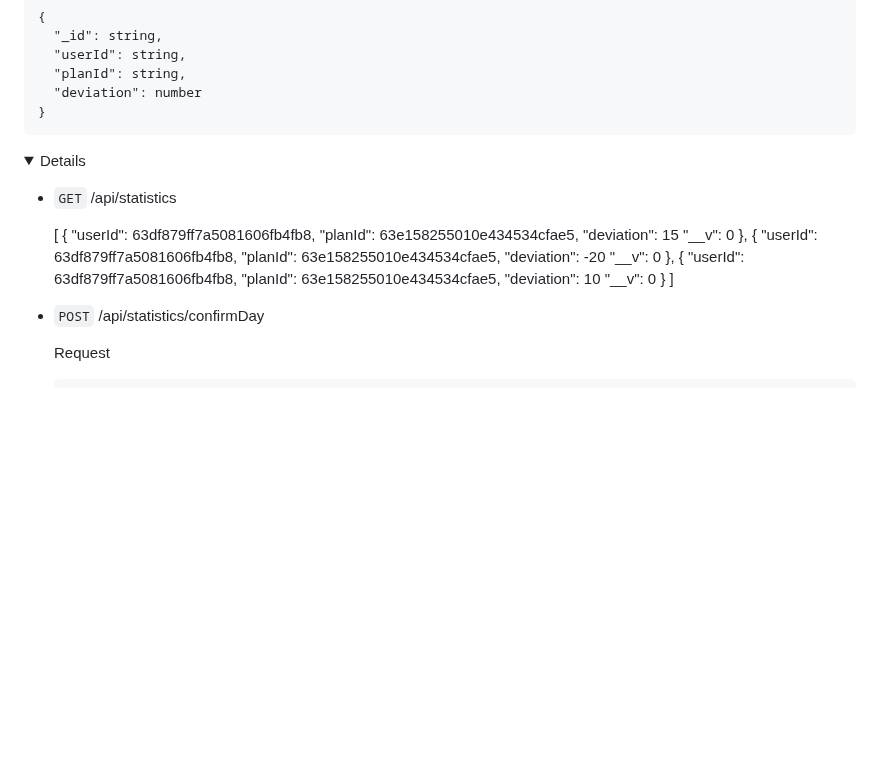
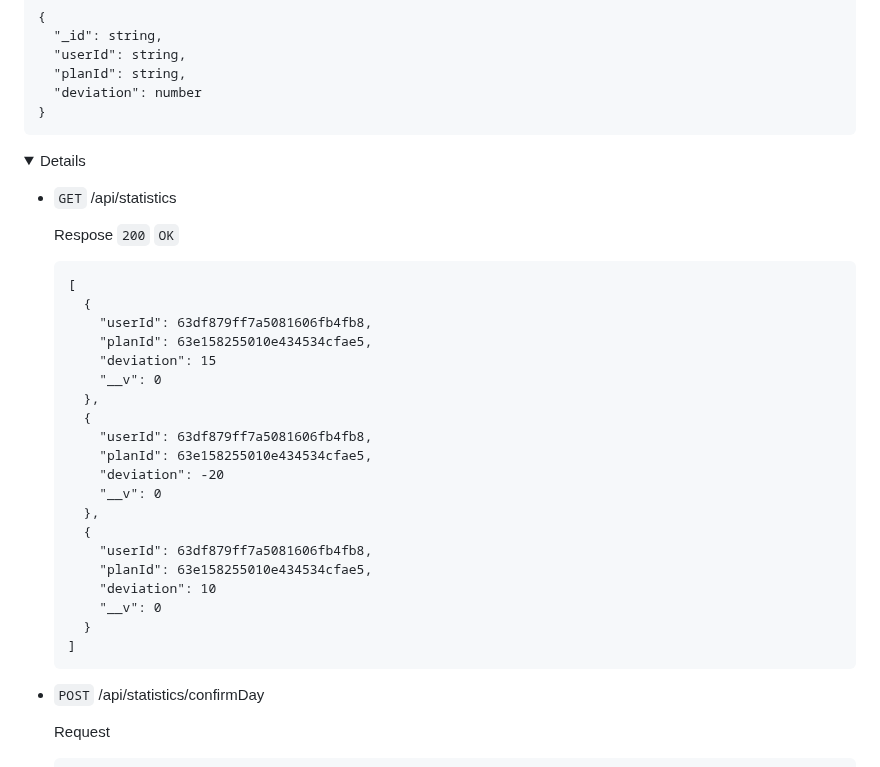
Before and after one commit to lexarudak/routine, a Markdown page: api.md, the part around the change. Rendered like a GitHub page; folded sections open; blank space fills up the shorter version.

````diff
--- a/api.md
+++ b/api.md
@@ -696,6 +696,8 @@ Returns json data about the user statistics.
 
 - `GET` /api/statistics
 
+  Respose `200` `OK`
+  ```
   [
     {
       "userId": 63df879ff7a5081606fb4fb8,
@@ -716,6 +718,7 @@ Returns json data about the user statistics.
       "__v": 0
     }
   ]
+  ```
 
 - `POST` /api/statistics/confirmDay
 
````
